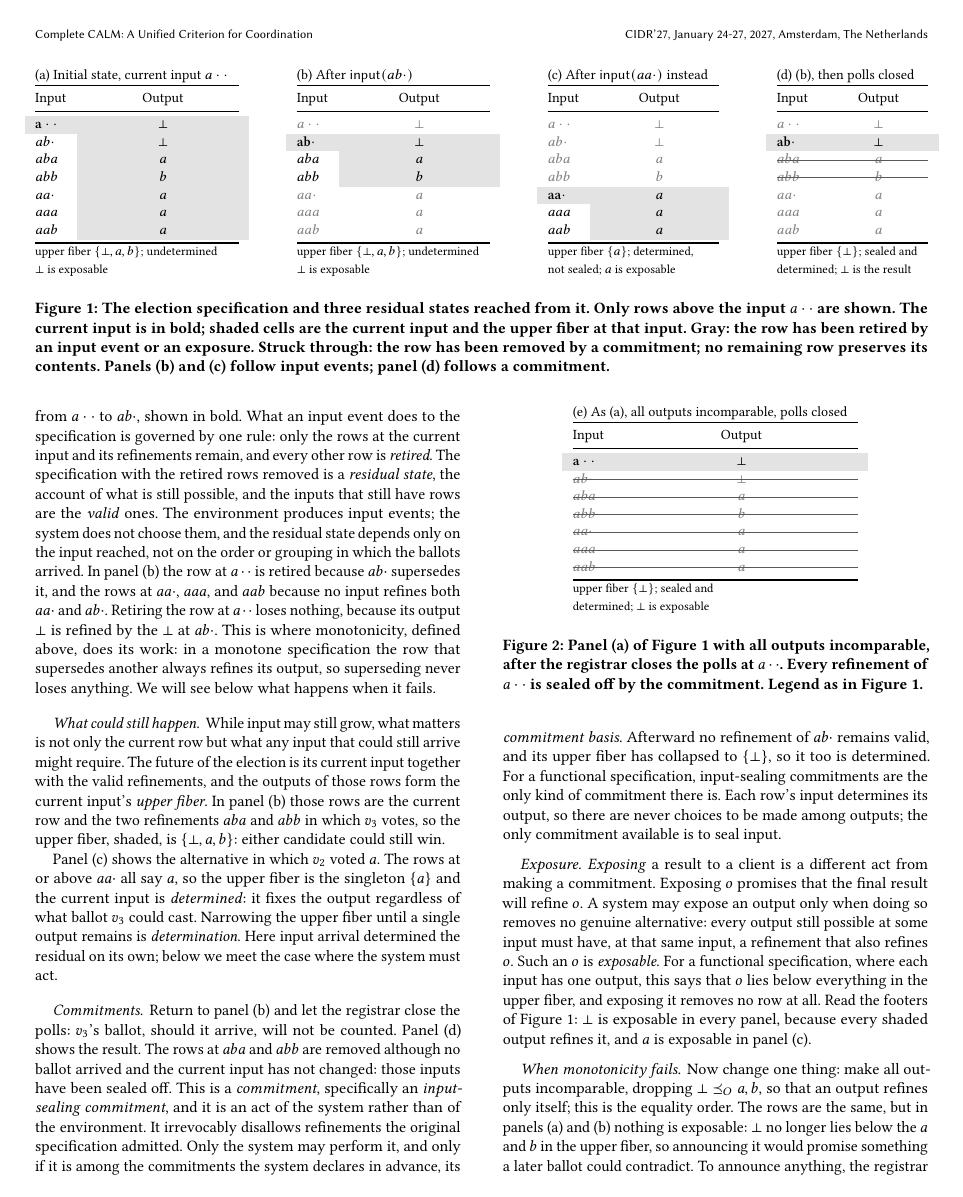
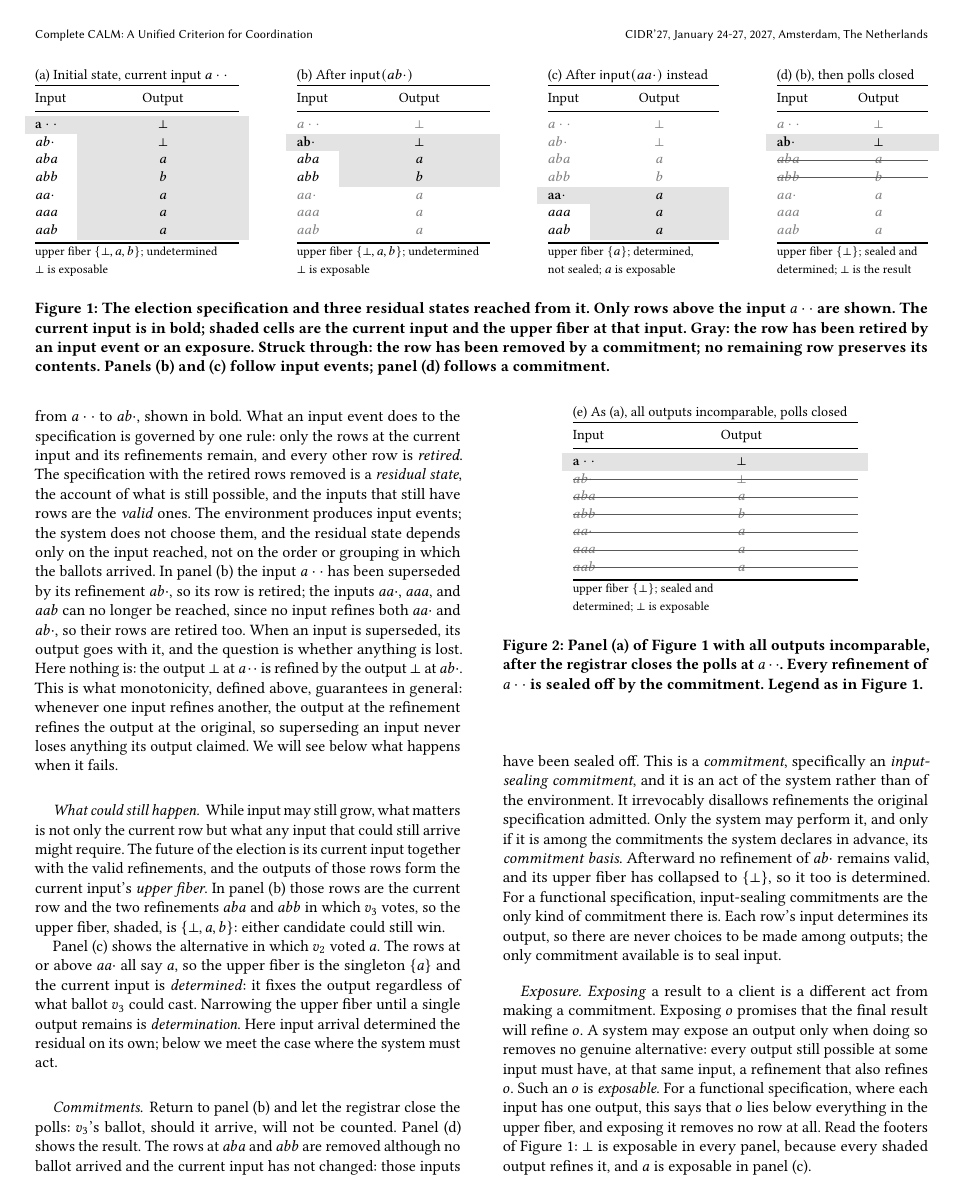
Before and after one commit to jhellerstein/coord-criterion, a LaTeX document (main.tex): page 3 of 18. Compiled offline with pdfLaTeX.

Commit message:
Election story: superseded inputs, not rows, carry their outputs

```diff
--- a/main.tex
+++ b/main.tex
@@ -372,14 +372,17 @@ with the retired rows removed is a \emph{residual state}, the account of what
 is still possible, and the inputs that still have rows are the \emph{valid} ones.
 The environment produces input events; the system does not choose them, and
 the residual state depends only on the input reached, not on the order or
-grouping in which the ballots arrived.  In panel (b) the row at $a\cdot\cdot$
-is retired because $ab\cdot$ supersedes it, and the rows at $aa\cdot$, $aaa$,
-and $aab$ because no input refines both $aa\cdot$ and $ab\cdot$.  Retiring
-the row at $a\cdot\cdot$ loses nothing, because its output $\bot$ is refined
-by the $\bot$ at $ab\cdot$.  This is where monotonicity, defined above, does
-its work: in a monotone specification the row that supersedes another always
-refines its output, so superseding never loses anything.  We will see below
-what happens when it fails.
+grouping in which the ballots arrived.  In panel (b) the input $a\cdot\cdot$
+has been superseded by its refinement $ab\cdot$, so its row is retired; the
+inputs $aa\cdot$, $aaa$, and $aab$ can no longer be reached, since no input
+refines both $aa\cdot$ and $ab\cdot$, so their rows are retired too.  When
+an input is superseded, its output goes with it, and the question is whether
+anything is lost.  Here nothing is: the output $\bot$ at $a\cdot\cdot$ is
+refined by the output $\bot$ at $ab\cdot$.  This is what monotonicity, defined
+above, guarantees in general: whenever one input refines another, the output
+at the refinement refines the output at the original, so superseding an input
+never loses anything its output claimed.  We will see below what happens when
+it fails.
 
 \paragraph{What could still happen.}
 While input may still grow, what matters is not only the current row but what
```
